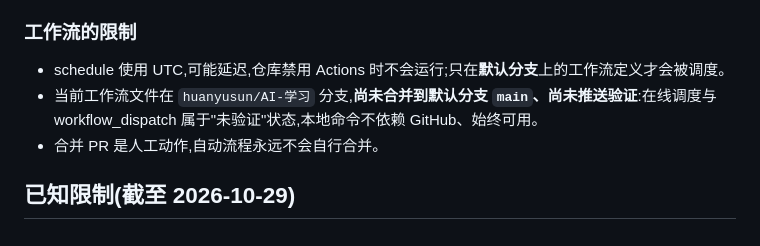
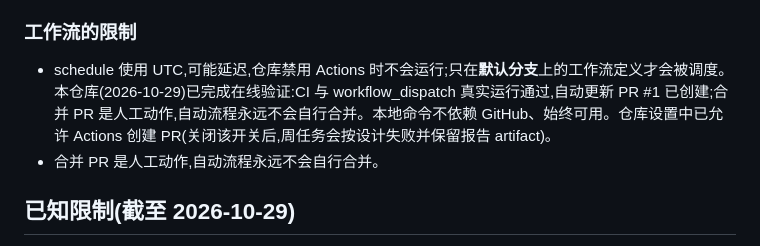
Before and after one commit to huanyusun/ai-agent-learning, a Markdown page: learning/MAINTENANCE.md, the part around the change. Rendered like a GitHub page.

```diff
--- a/learning/MAINTENANCE.md
+++ b/learning/MAINTENANCE.md
@@ -111,7 +111,7 @@ python3 -m tools.learning_hub build                    # 页面按恢复后的
 ### 工作流的限制
 
 - schedule 使用 UTC,可能延迟,仓库禁用 Actions 时不会运行;只在**默认分支**上的工作流定义才会被调度。
-- 当前工作流文件在 `huanyusun/AI-学习` 分支,**尚未合并到默认分支 `main`、尚未推送验证**:在线调度与 workflow_dispatch 属于"未验证"状态,本地命令不依赖 GitHub、始终可用。
+本仓库(2026-10-29)已完成在线验证:CI 与 workflow_dispatch 真实运行通过,自动更新 PR #1 已创建;合并 PR 是人工动作,自动流程永远不会自行合并。本地命令不依赖 GitHub、始终可用。仓库设置中已允许 Actions 创建 PR(关闭该开关后,周任务会按设计失败并保留报告 artifact)。
 - 合并 PR 是人工动作,自动流程永远不会自行合并。
 
 ## 已知限制(截至 2026-10-29)
```
Also changed, not shown: learning/IMPLEMENTATION-RESULTS.md (+13 -1 lines).
